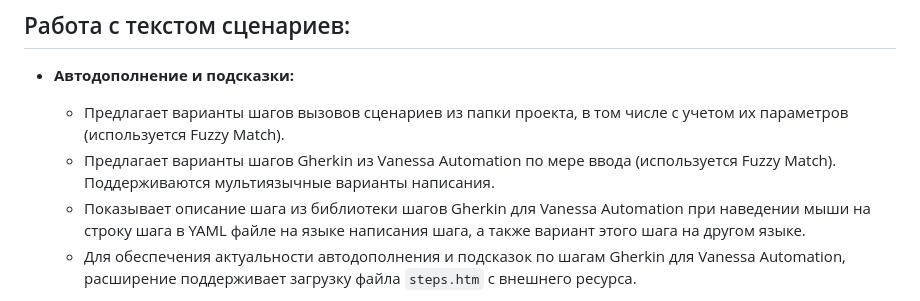
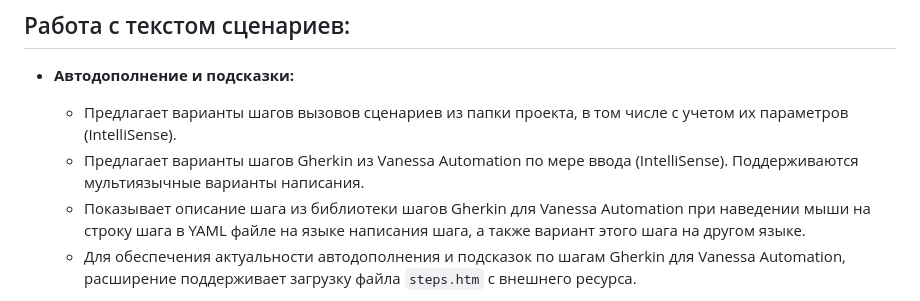
Before and after one commit to kakoytochelik/1cDriveTestHelper, a Markdown page: README.md, the part around the change. GitHub-like rendering.

```diff
--- a/README.md
+++ b/README.md
@@ -14,8 +14,8 @@
 
 ## Работа с текстом сценариев:
 * **Автодополнение и подсказки:**
-    * Предлагает варианты шагов вызовов сценариев из папки проекта, в том числе с учетом их параметров (используется Fuzzy Match).
-    * Предлагает варианты шагов Gherkin из Vanessa Automation по мере ввода (используется Fuzzy Match). Поддерживаются мультиязычные варианты написания.
+    * Предлагает варианты шагов вызовов сценариев из папки проекта, в том числе с учетом их параметров (IntelliSense).
+    * Предлагает варианты шагов Gherkin из Vanessa Automation по мере ввода (IntelliSense). Поддерживаются мультиязычные варианты написания.
     * Показывает описание шага из библиотеки шагов Gherkin для Vanessa Automation при наведении мыши на строку шага в YAML файле на языке написания шага, а также вариант этого шага на другом языке.
     * Для обеспечения актуальности автодополнения и подсказок по шагам Gherkin для Vanessa Automation, расширение поддерживает загрузку файла `steps.htm` с внешнего ресурса.
 
```
